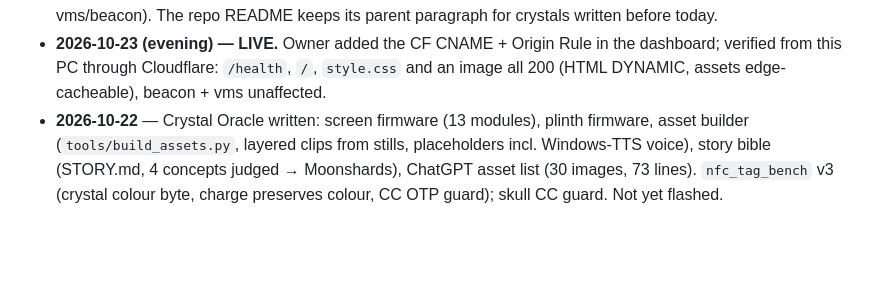
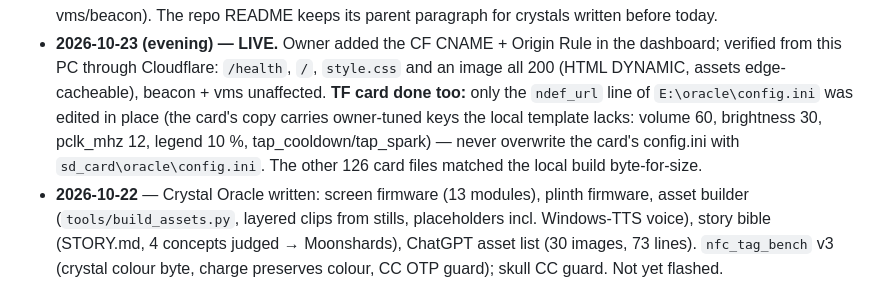
Before and after one commit to eaglett-cmyk/HalloweenProps, a Markdown page: PROJECT-NOTES.md, the part around the change. GitHub-like rendering; blank space fills up the shorter version.

Commit message:
Notes: TF card config.ini now links to halloween.ciancio.cloud
Co-Authored-By: Claude Fable 5.1 <noreply@anthropic.com>

```diff
--- a/PROJECT-NOTES.md
+++ b/PROJECT-NOTES.md
@@ -70,6 +70,10 @@ Read `crystal_oracle/README.md` first, then `crystal_oracle/docs/DESIGN.md` (con
 - **2026-10-23 (evening) — LIVE.** Owner added the CF CNAME + Origin Rule in the dashboard; verified from
   this PC through Cloudflare: `/health`, `/`, `style.css` and an image all 200 (HTML DYNAMIC, assets
   edge-cacheable), beacon + vms unaffected.
+  **TF card done too:** only the `ndef_url` line of `E:\oracle\config.ini` was edited in place (the card's copy
+  carries owner-tuned keys the local template lacks: volume 60, brightness 30, pclk_mhz 12, legend 10 %,
+  tap_cooldown/tap_spark) — never overwrite the card's config.ini with `sd_card\oracle\config.ini`.
+  The other 126 card files matched the local build byte-for-size.
 - **2026-10-22** — Crystal Oracle written: screen firmware (13 modules), plinth firmware, asset
   builder (`tools/build_assets.py`, layered clips from stills, placeholders incl. Windows-TTS voice),
   story bible (STORY.md, 4 concepts judged → Moonshards), ChatGPT asset list (30 images, 73 lines).
```
